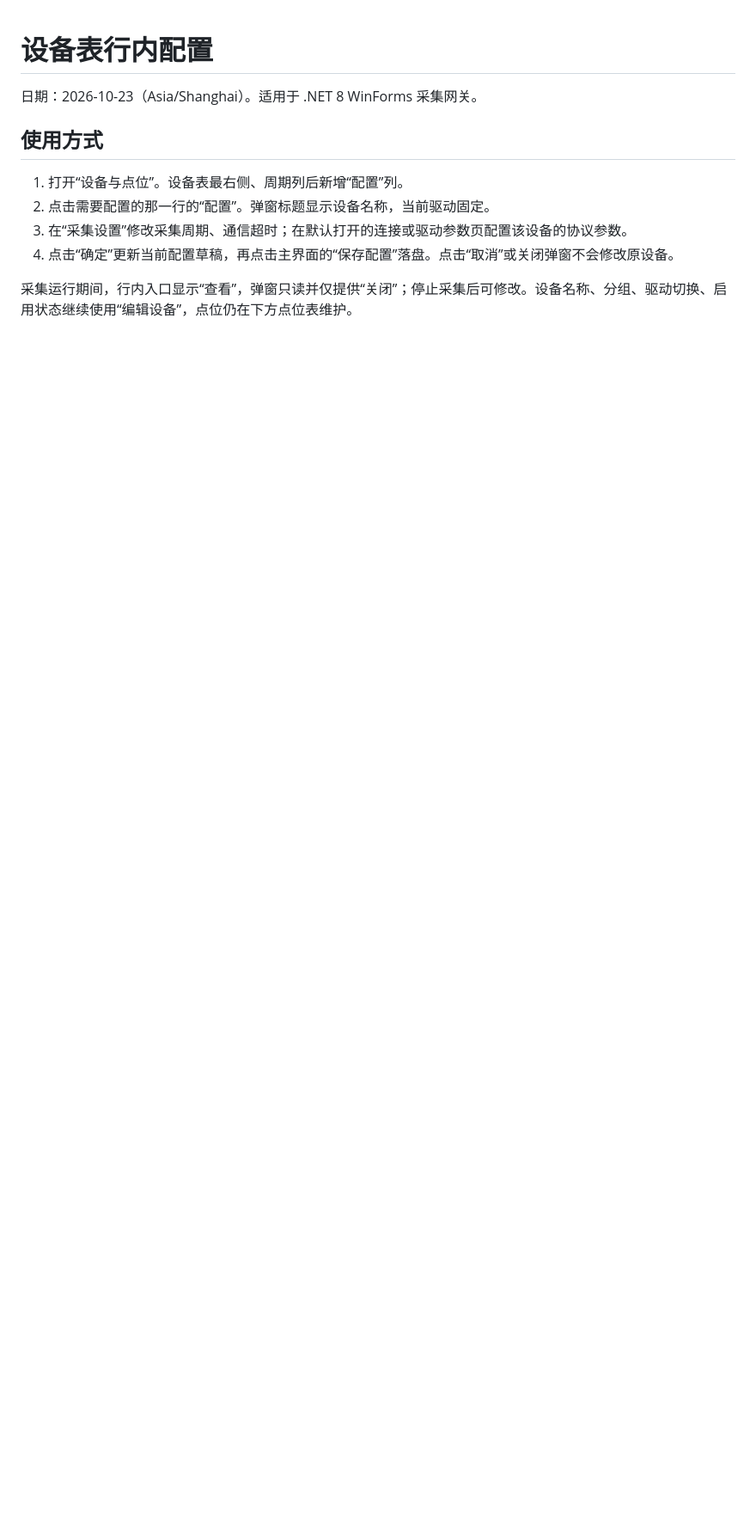
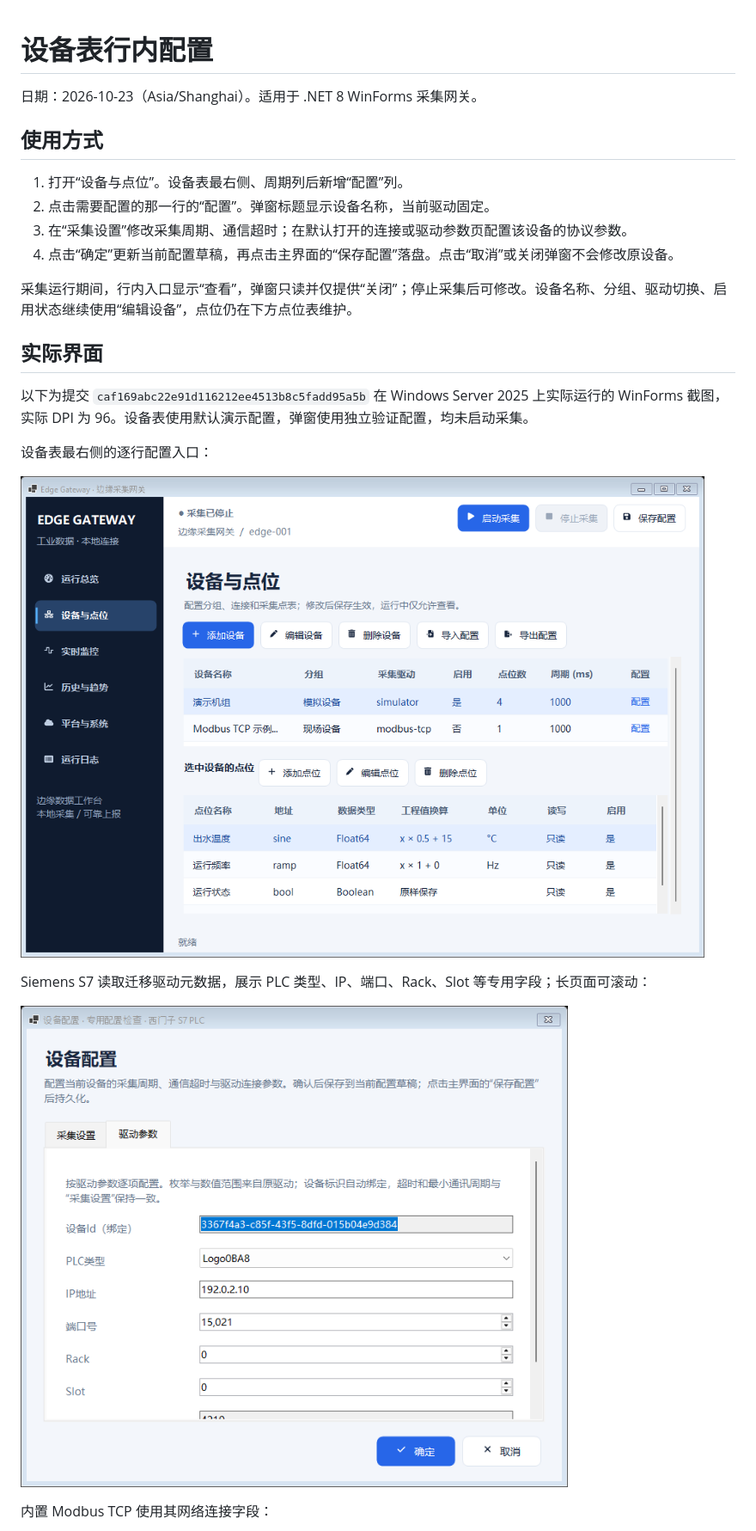
Before and after one commit to kingtentx/edge-gateway, a Markdown page: docs/device-configuration.md, the part around one of its changes. Shown at 86% size. Rendered like a GitHub page; pictures changed too: docs/images/device-configuration-s7.png (added), docs/images/devices-configuration.png (added); blank space fills up the shorter version.

```diff
--- a/docs/device-configuration.md
+++ b/docs/device-configuration.md
@@ -10,3 +10,18 @@
 4. 点击“确定”更新当前配置草稿，再点击主界面的“保存配置”落盘。点击“取消”或关闭弹窗不会修改原设备。
 
 采集运行期间，行内入口显示“查看”，弹窗只读并仅提供“关闭”；停止采集后可修改。设备名称、分组、驱动切换、启用状态继续使用“编辑设备”，点位仍在下方点位表维护。
+
+## 实际界面
+
+以下为提交 `caf169abc22e91d116212ee4513b8c5fadd95a5b` 在 Windows Server 2025 上实际运行的 WinForms 截图，实际 DPI 为 96。设备表使用默认演示配置，弹窗使用独立验证配置，均未启动采集。
+
+设备表最右侧的逐行配置入口：
+
+![设备表配置入口](images/devices-configuration.png)
+
+Siemens S7 读取迁移驱动元数据，展示 PLC 类型、IP、端口、Rack、Slot 等专用字段；长页面可滚动：
+
+![S7 专用配置](images/device-configuration-s7.png)
+
+内置 Modbus TCP 使用其网络连接字段：
+
```
Also changed, not shown: other parts of docs/device-configuration.md (+21 -1 lines), README.md (+1 -1 lines), docs/images/device-configuration-tcp.png (added), 1 other file.
